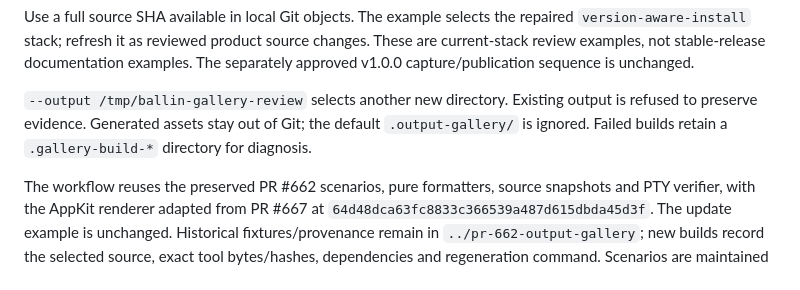
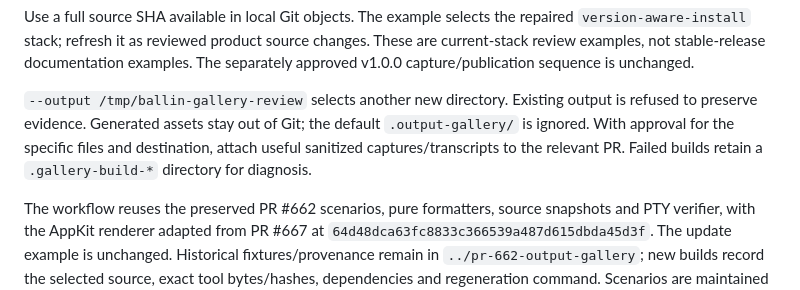
Before and after one commit to JBallin/ballin-scripts, a Markdown page: tools/output-gallery/README.md, the part around the change. GitHub-like rendering.

Commit message:
docs: describe sharing reviewed gallery evidence

```diff
--- a/tools/output-gallery/README.md
+++ b/tools/output-gallery/README.md
@@ -18,7 +18,8 @@ examples. The separately approved v1.0.0 capture/publication sequence is unchang
 
 `--output /tmp/ballin-gallery-review` selects another new directory. Existing
 output is refused to preserve evidence. Generated assets stay out of Git; the
-default `.output-gallery/` is ignored. Failed builds retain a `.gallery-build-*`
+default `.output-gallery/` is ignored. With approval for the specific files and
+destination, attach useful sanitized captures/transcripts to the relevant PR. Failed builds retain a `.gallery-build-*`
 directory for diagnosis.
 
 The workflow reuses the preserved PR #662 scenarios, pure formatters, source
```
